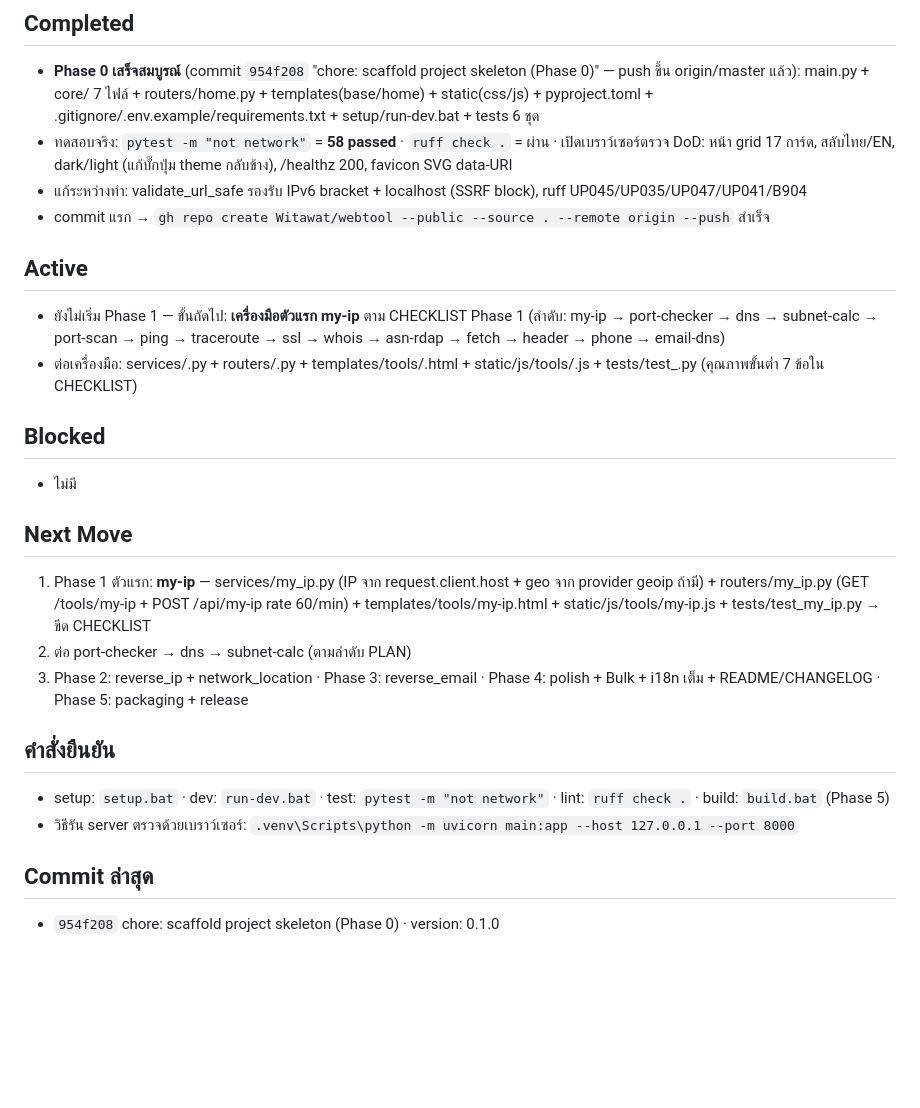
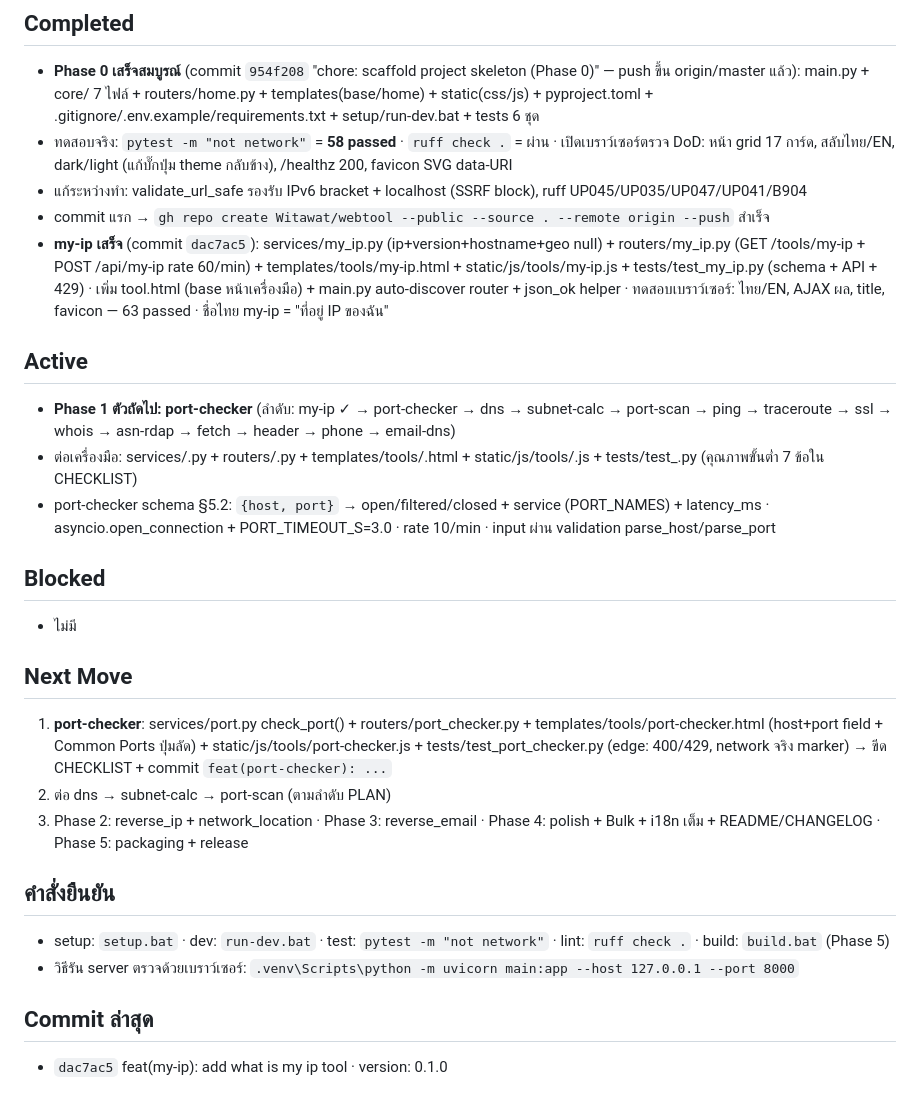
Before and after one commit to Witawat/webtool, a Markdown page: docs/SESSION_STATE.md, the part around the change. GitHub-like rendering; blank space fills up the shorter version.

Commit message:
docs: update session state after my-ip

```diff
--- a/docs/SESSION_STATE.md
+++ b/docs/SESSION_STATE.md
@@ -16,17 +16,19 @@
 - ทดสอบจริง: `pytest -m "not network"` = **58 passed** · `ruff check .` = ผ่าน · เปิดเบราว์เซอร์ตรวจ DoD: หน้า grid 17 การ์ด, สลับไทย/EN, dark/light (แก้บั๊กปุ่ม theme กลับข้าง), /healthz 200, favicon SVG data-URI
 - แก้ระหว่างทำ: validate_url_safe รองรับ IPv6 bracket + localhost (SSRF block), ruff UP045/UP035/UP047/UP041/B904
 - commit แรก → `gh repo create Witawat/webtool --public --source . --remote origin --push` สำเร็จ
+- **my-ip เสร็จ** (commit `dac7ac5`): services/my_ip.py (ip+version+hostname+geo null) + routers/my_ip.py (GET /tools/my-ip + POST /api/my-ip rate 60/min) + templates/tools/my-ip.html + static/js/tools/my-ip.js + tests/test_my_ip.py (schema + API + 429) · เพิ่ม tool.html (base หน้าเครื่องมือ) + main.py auto-discover router + json_ok helper · ทดสอบเบราว์เซอร์: ไทย/EN, AJAX ผล, title, favicon — 63 passed · ชื่อไทย my-ip = "ที่อยู่ IP ของฉัน"
 
 ## Active
-- ยังไม่เริ่ม Phase 1 — ขั้นถัดไป: **เครื่องมือตัวแรก my-ip** ตาม CHECKLIST Phase 1 (ลำดับ: my-ip → port-checker → dns → subnet-calc → port-scan → ping → traceroute → ssl → whois → asn-rdap → fetch → header → phone → email-dns)
+- **Phase 1 ตัวถัดไป: port-checker** (ลำดับ: my-ip ✓ → port-checker → dns → subnet-calc → port-scan → ping → traceroute → ssl → whois → asn-rdap → fetch → header → phone → email-dns)
 - ต่อเครื่องมือ: services/<slug>.py + routers/<slug>.py + templates/tools/<slug>.html + static/js/tools/<slug>.js + tests/test_<slug>.py (คุณภาพขั้นต่ำ 7 ข้อใน CHECKLIST)
+- port-checker schema §5.2: `{host, port}` → open/filtered/closed + service (PORT_NAMES) + latency_ms · asyncio.open_connection + PORT_TIMEOUT_S=3.0 · rate 10/min · input ผ่าน validation parse_host/parse_port
 
 ## Blocked
 - ไม่มี
 
 ## Next Move
-1. Phase 1 ตัวแรก: **my-ip** — services/my_ip.py (IP จาก request.client.host + geo จาก provider geoip ถ้ามี) + routers/my_ip.py (GET /tools/my-ip + POST /api/my-ip rate 60/min) + templates/tools/my-ip.html + static/js/tools/my-ip.js + tests/test_my_ip.py → ขีด CHECKLIST
-2. ต่อ port-checker → dns → subnet-calc (ตามลำดับ PLAN)
+1. **port-checker**: services/port.py check_port() + routers/port_checker.py + templates/tools/port-checker.html (host+port field + Common Ports ปุ่มลัด) + static/js/tools/port-checker.js + tests/test_port_checker.py (edge: 400/429, network จริง marker) → ขีด CHECKLIST + commit `feat(port-checker): ...`
+2. ต่อ dns → subnet-calc → port-scan (ตามลำดับ PLAN)
 3. Phase 2: reverse_ip + network_location · Phase 3: reverse_email · Phase 4: polish + Bulk + i18n เต็ม + README/CHANGELOG · Phase 5: packaging + release
 
 ## คำสั่งยืนยัน
@@ -34,4 +36,4 @@
 - วิธีรัน server ตรวจด้วยเบราว์เซอร์: `.venv\Scripts\python -m uvicorn main:app --host 127.0.0.1 --port 8000`
 
 ## Commit ล่าสุด
-- `954f208` chore: scaffold project skeleton (Phase 0) · version: 0.1.0
+- `dac7ac5` feat(my-ip): add what is my ip tool · version: 0.1.0
```
